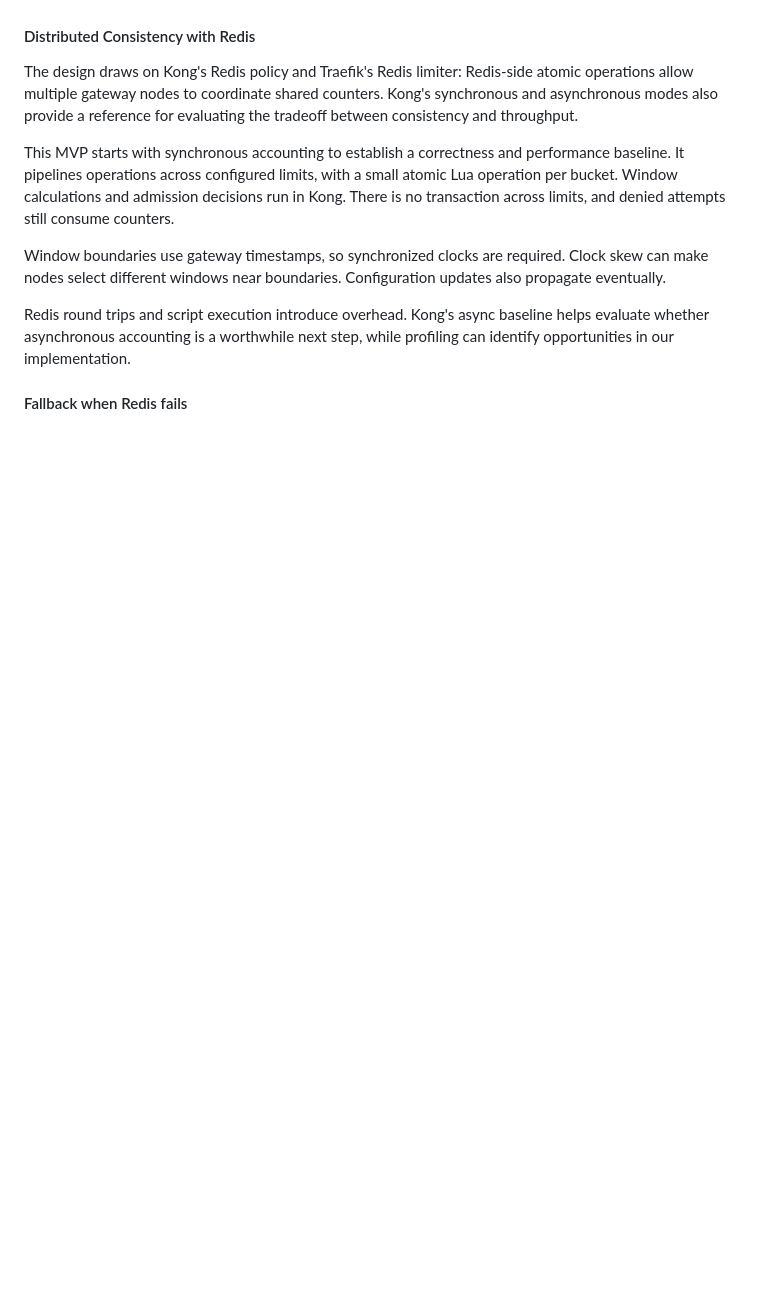
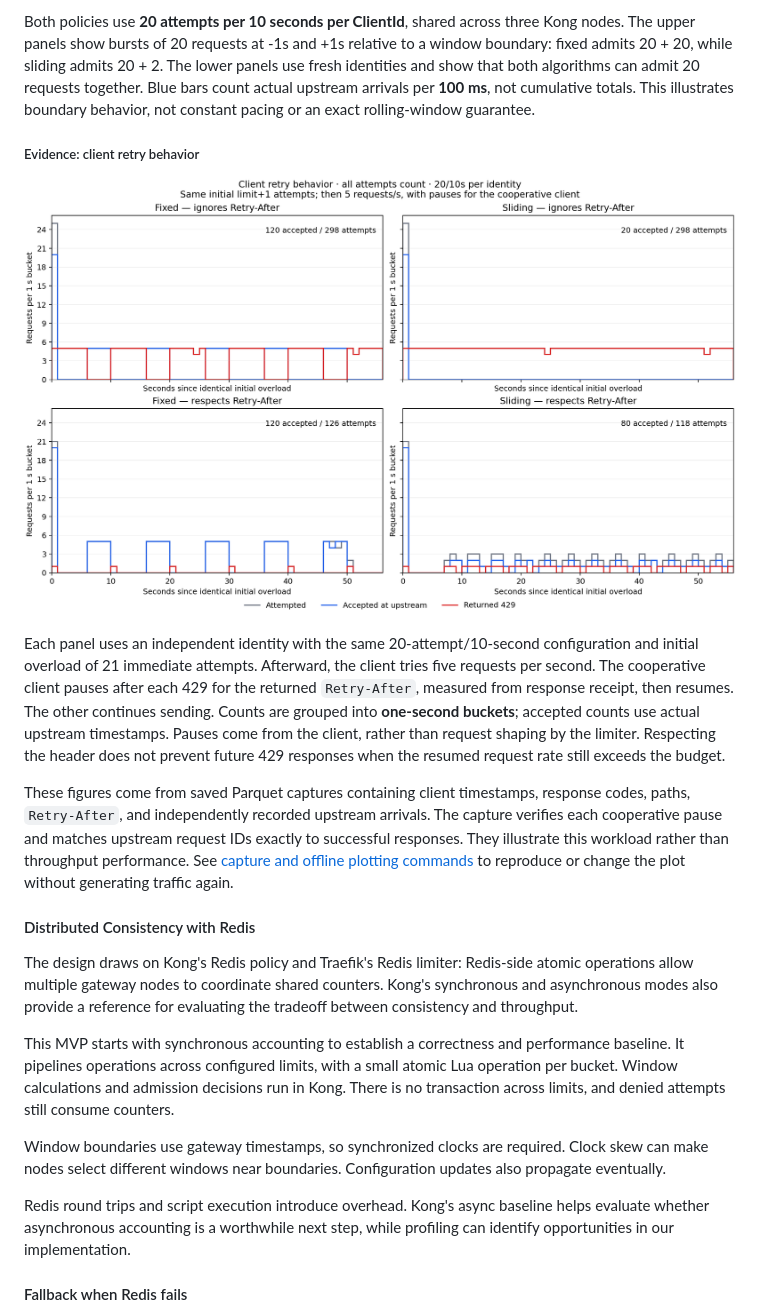
Before and after one commit to LindaSummer/kong-rate-limit-plugin, a Markdown page: README.md, the part around one of its changes. Rendered like a GitHub page; pictures changed too: docs/images/retry-behavior.png (added); blank space fills up the shorter version.

```diff
--- a/README.md
+++ b/README.md
@@ -104,3 +134,12 @@ Each limit is configured through the custom plugin, including its algorithm, win
+Both policies use **20 attempts per 10 seconds per ClientId**, shared across three Kong nodes. The upper panels show bursts of 20 requests at -1s and +1s relative to a window boundary: fixed admits 20 + 20, while sliding admits 20 + 2. The lower panels use fresh identities and show that both algorithms can admit 20 requests together. Blue bars count actual upstream arrivals per **100 ms**, not cumulative totals. This illustrates boundary behavior, not constant pacing or an exact rolling-window guarantee.
+
+##### Evidence: client retry behavior
+
+![Attempted, accepted and rejected requests for clients respecting or ignoring Retry-After](docs/images/retry-behavior.png)
+
+Each panel uses an independent identity with the same 20-attempt/10-second configuration and initial overload of 21 immediate attempts. Afterward, the client tries five requests per second. The cooperative client pauses after each 429 for the returned `Retry-After`, measured from response receipt, then resumes. The other continues sending. Counts are grouped into **one-second buckets**; accepted counts use actual upstream timestamps. Pauses come from the client, rather than request shaping by the limiter. Respecting the header does not prevent future 429 responses when the resumed request rate still exceeds the budget.
+
+These figures come from saved Parquet captures containing client timestamps, response codes, paths, `Retry-After`, and independently recorded upstream arrivals. The capture verifies each cooperative pause and matches upstream request IDs exactly to successful responses. They illustrate this workload rather than throughput performance. See [capture and offline plotting commands](test/README.md#window-boundary-and-client-retry-illustrations) to reproduce or change the plot without generating traffic again.
 
 #### Distributed Consistency with Redis
 
```
Also changed, not shown: other parts of README.md (+30 -0 lines), docs/images/window-tradeoffs.png (added), 6 other files.
